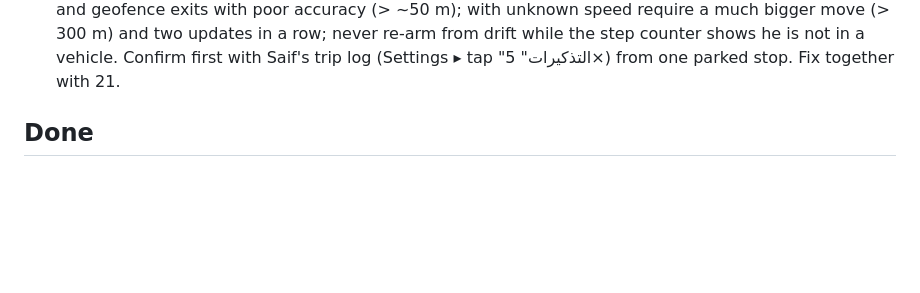
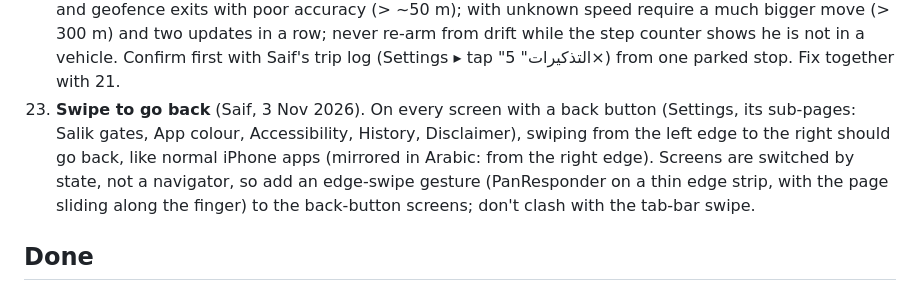
Before and after one commit to jhy2njr6w7-a11y/road-dues, a Markdown page: FEEDBACK.md, the part around the change. GitHub-like rendering; blank space fills up the shorter version.

Commit message:
Feedback 23: swipe to go back
Co-Authored-By: Claude Opus 5.5 <noreply@anthropic.com>
Claude-Session: https://claude.ai/code/session_01QpM3jHj4oDpnDvTdyP6fXG

```diff
--- a/FEEDBACK.md
+++ b/FEEDBACK.md
@@ -47,6 +47,7 @@ When an item is built, move it to "Done" with the PR link.
     - when the fallback reminder fires, the stop isn't marked as asked, so the same stop can ask again.
     Fix: only count **recent** steps (last ~2 min); once the in-car wait has passed (fallback already asked) treat the next movement as driving, never as walking away; add these trips (park → walk → return → drive off, with GPS normal and held back) to tests/logic.test.mjs.
 22. **"Did you pay?" never comes while parked, only after he drives off again** (Saif, 3 Nov 2026). So the 10-min fallback keeps being pushed back while the car is parked. Most likely cause: **GPS drift while he is indoors** (parked, inside a building). Indoors iOS reports positions jumping 100 m+ with unknown speed (-1) or poor accuracy; `onDriveEvent` treats "moved > 100 m with unknown speed" as driving, and leaving the 100 m geofence with few steps as "the car drove off", so every jump re-arms the reminder and moves the circle. Then on the real drive-off, item 21 makes it ask. Fix: ignore updates and geofence exits with poor accuracy (> ~50 m); with unknown speed require a much bigger move (> 300 m) and two updates in a row; never re-arm from drift while the step counter shows he is not in a vehicle. Confirm first with Saif's trip log (Settings ▸ tap "التذكيرات" 5×) from one parked stop. Fix together with 21.
+23. **Swipe to go back** (Saif, 3 Nov 2026). On every screen with a back button (Settings, its sub-pages: Salik gates, App colour, Accessibility, History, Disclaimer), swiping from the left edge to the right should go back, like normal iPhone apps (mirrored in Arabic: from the right edge). Screens are switched by state, not a navigator, so add an edge-swipe gesture (PanResponder on a thin edge strip, with the page sliding along the finger) to the back-button screens; don't clash with the tab-bar swipe.
 
 ## Done
 
```
